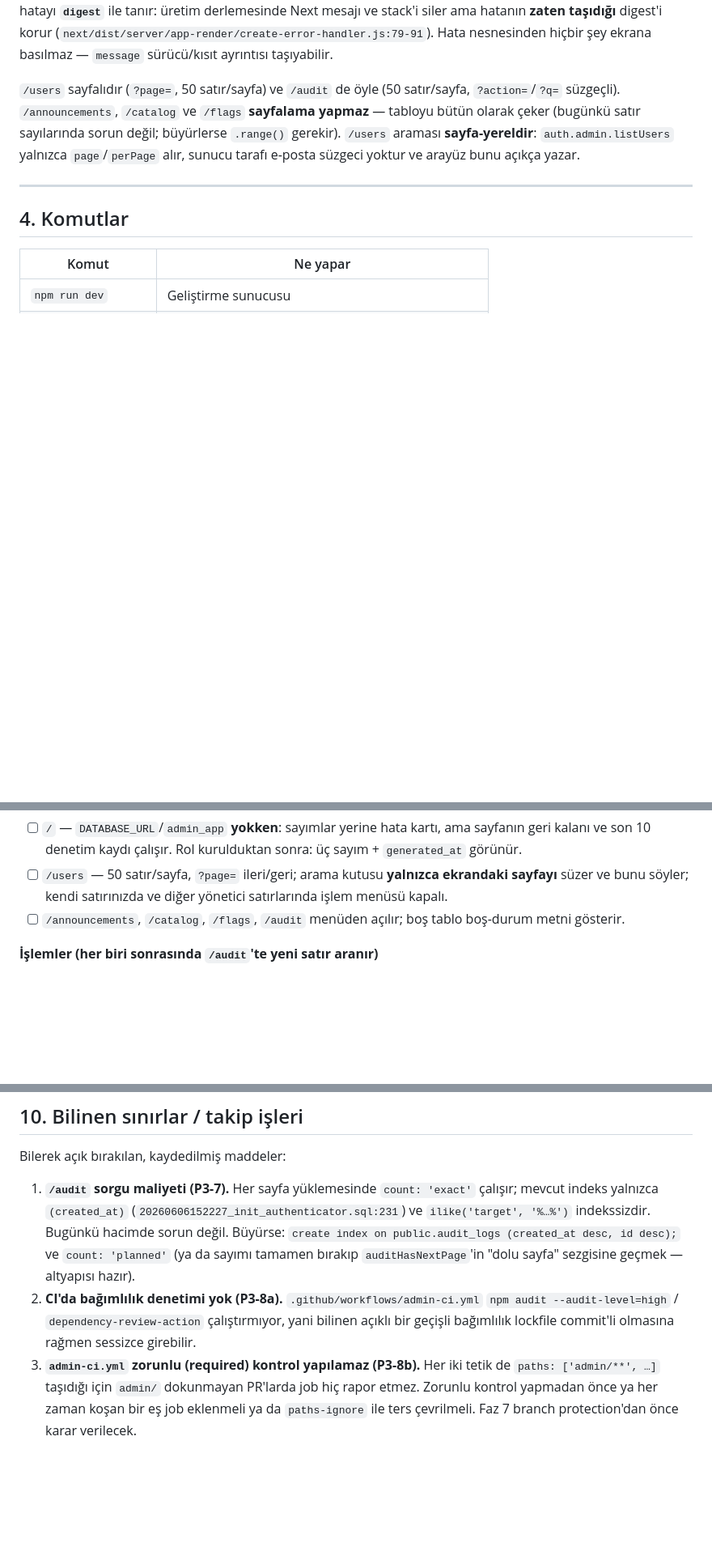
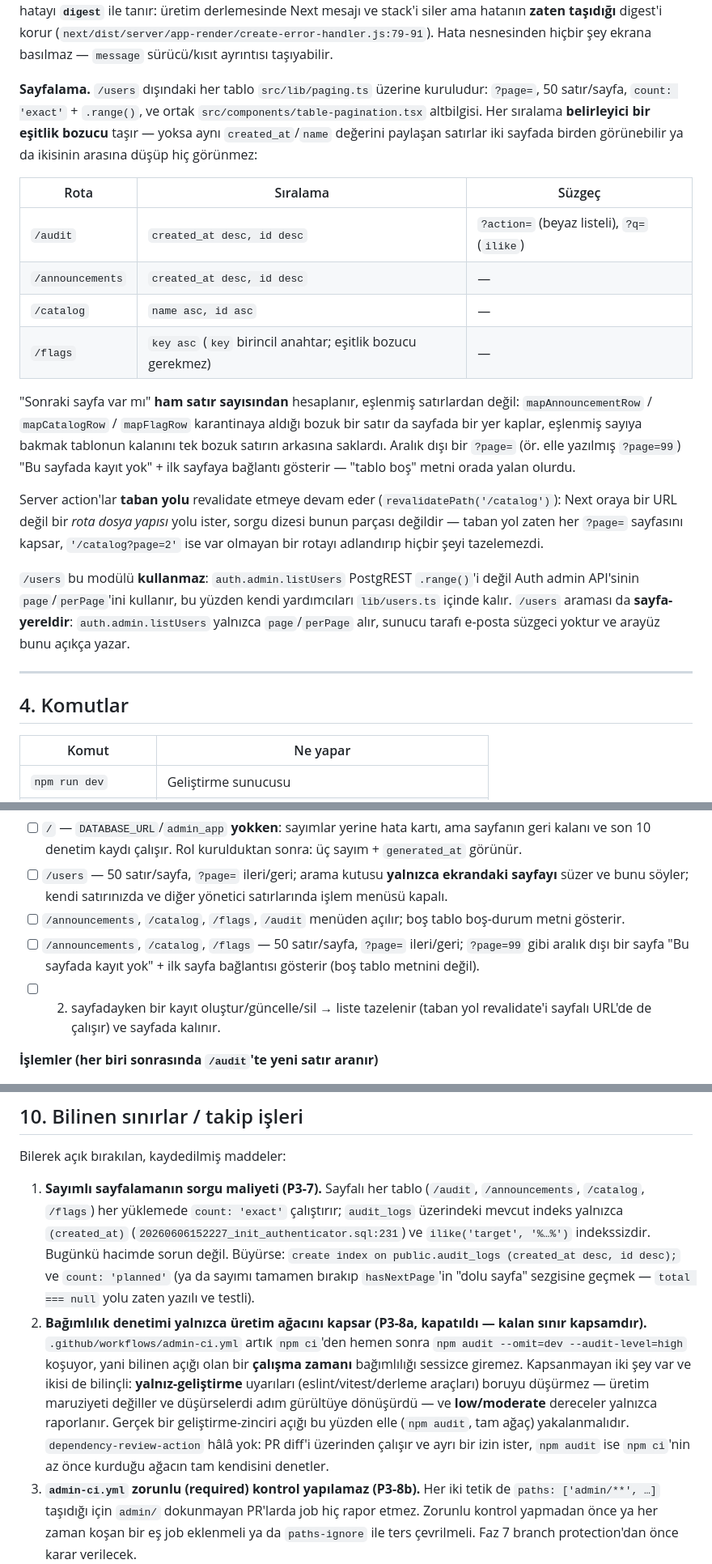
Before and after one commit to mustafa-kara/project_auth, a Markdown page: admin/README.md, 3 parts joined by grey strips. Shown at 81% size. Drawn GitHub-style; blank space fills up the shorter version.

```diff
--- a/admin/README.md
+++ b/admin/README.md
@@ -280,11 +290,32 @@ Next mesajı ve stack'i siler ama hatanın **zaten taşıdığı** digest'i koru
 (`next/dist/server/app-render/create-error-handler.js:79-91`). Hata nesnesinden
 hiçbir şey ekrana basılmaz — `message` sürücü/kısıt ayrıntısı taşıyabilir.
 
-`/users` sayfalıdır (`?page=`, 50 satır/sayfa) ve `/audit` de öyle (50 satır/sayfa, `?action=`/`?q=` süzgeçli).
-`/announcements`, `/catalog` ve `/flags` **sayfalama yapmaz** — tabloyu bütün olarak çeker (bugünkü satır
-sayılarında sorun değil; büyürlerse `.range()` gerekir). `/users` araması **sayfa-yereldir**:
-`auth.admin.listUsers` yalnızca `page`/`perPage` alır, sunucu tarafı e-posta süzgeci yoktur ve arayüz bunu
-açıkça yazar.
+**Sayfalama.** `/users` dışındaki her tablo `src/lib/paging.ts` üzerine kuruludur: `?page=`, 50 satır/sayfa,
+`count: 'exact'` + `.range()`, ve ortak `src/components/table-pagination.tsx` altbilgisi. Her sıralama
+**belirleyici bir eşitlik bozucu** taşır — yoksa aynı `created_at`/`name` değerini paylaşan satırlar iki
+sayfada birden görünebilir ya da ikisinin arasına düşüp hiç görünmez:
+
+| Rota | Sıralama | Süzgeç |
+|---|---|---|
+| `/audit` | `created_at desc, id desc` | `?action=` (beyaz listeli), `?q=` (`ilike`) |
+| `/announcements` | `created_at desc, id desc` | — |
+| `/catalog` | `name asc, id asc` | — |
+| `/flags` | `key asc` (`key` birincil anahtar; eşitlik bozucu gerekmez) | — |
+
+"Sonraki sayfa var mı" **ham satır sayısından** hesaplanır, eşlenmiş satırlardan değil: `mapAnnouncementRow` /
+`mapCatalogRow` / `mapFlagRow` karantinaya aldığı bozuk bir satır da sayfada bir yer kaplar, eşlenmiş sayıya
+bakmak tablonun kalanını tek bozuk satırın arkasına saklardı. Aralık dışı bir `?page=` (ör. elle yazılmış
+`?page=99`) "Bu sayfada kayıt yok" + ilk sayfaya bağlantı gösterir — "tablo boş" metni orada yalan olurdu.
+
+Server action'lar **taban yolu** revalidate etmeye devam eder (`revalidatePath('/catalog')`): Next oraya bir
+URL değil bir *rota dosya yapısı* yolu ister, sorgu dizesi bunun parçası değildir — taban yol zaten her
+`?page=` sayfasını kapsar, `'/catalog?page=2'` ise var olmayan bir rotayı adlandırıp hiçbir şeyi
+tazelemezdi.
+
+`/users` bu modülü **kullanmaz**: `auth.admin.listUsers` PostgREST `.range()`'i değil Auth admin API'sinin
+`page`/`perPage`'ini kullanır, bu yüzden kendi yardımcıları `lib/users.ts` içinde kalır. `/users` araması da
+**sayfa-yereldir**: `auth.admin.listUsers` yalnızca `page`/`perPage` alır, sunucu tarafı e-posta süzgeci
+yoktur ve arayüz bunu açıkça yazar.
 
 ---
 
@@ -511,6 +551,10 @@ satır varken bir kez geçilmesi beklenir.
 - [ ] `/users` — 50 satır/sayfa, `?page=` ileri/geri; arama kutusu **yalnızca ekrandaki sayfayı** süzer ve bunu
       söyler; kendi satırınızda ve diğer yönetici satırlarında işlem menüsü kapalı.
 - [ ] `/announcements`, `/catalog`, `/flags`, `/audit` menüden açılır; boş tablo boş-durum metni gösterir.
+- [ ] `/announcements`, `/catalog`, `/flags` — 50 satır/sayfa, `?page=` ileri/geri; `?page=99` gibi aralık dışı
+      bir sayfa "Bu sayfada kayıt yok" + ilk sayfa bağlantısı gösterir (boş tablo metnini değil).
+- [ ] 2. sayfadayken bir kayıt oluştur/güncelle/sil → liste tazelenir (taban yol revalidate'i sayfalı URL'de de
+      çalışır) ve sayfada kalınır.
 
 **İşlemler (her biri sonrasında `/audit`'te yeni satır aranır)**
 - [ ] Ban → satır "Yasaklı" olur; ilgili kullanıcı uygulamada oturum açamaz. `/audit` → `user.ban`.
@@ -621,17 +665,24 @@ curl -X POST "https://<PROJECT_REF>.supabase.co/auth/v1/admin/users/<uuid>/logou
 
 Bilerek açık bırakılan, kaydedilmiş maddeler:
 
-1. **`/audit` sorgu maliyeti (P3-7).** Her sayfa yüklemesinde `count: 'exact'`
-   çalışır; mevcut indeks yalnızca `(created_at)`
+1. **Sayımlı sayfalamanın sorgu maliyeti (P3-7).** Sayfalı her tablo (`/audit`,
+   `/announcements`, `/catalog`, `/flags`) her yüklemede `count: 'exact'` çalıştırır;
+   `audit_logs` üzerindeki mevcut indeks yalnızca `(created_at)`
    (`20260606152227_init_authenticator.sql:231`) ve `ilike('target', '%…%')`
    indekssizdir. Bugünkü hacimde sorun değil. Büyürse:
    `create index on public.audit_logs (created_at desc, id desc);` ve
-   `count: 'planned'` (ya da sayımı tamamen bırakıp `auditHasNextPage`'in
-   "dolu sayfa" sezgisine geçmek — altyapısı hazır).
-2. **CI'da bağımlılık denetimi yok (P3-8a).** `.github/workflows/admin-ci.yml`
-   `npm audit --audit-level=high` / `dependency-review-action` çalıştırmıyor, yani
-   bilinen açıklı bir geçişli bağımlılık lockfile commit'li olmasına rağmen sessizce
-   girebilir.
+   `count: 'planned'` (ya da sayımı tamamen bırakıp `hasNextPage`'in
+   "dolu sayfa" sezgisine geçmek — `total === null` yolu zaten yazılı ve testli).
+2. **Bağımlılık denetimi yalnızca üretim ağacını kapsar (P3-8a, kapatıldı — kalan
+   sınır kapsamdır).** `.github/workflows/admin-ci.yml` artık `npm ci`'den hemen
+   sonra `npm audit --omit=dev --audit-level=high` koşuyor, yani bilinen açığı olan
+   bir **çalışma zamanı** bağımlılığı sessizce giremez. Kapsanmayan iki şey var ve
+   ikisi de bilinçli: **yalnız-geliştirme** uyarıları (eslint/vitest/derleme araçları)
+   boruyu düşürmez — üretim maruziyeti değiller ve düşürselerdi adım gürültüye
+   dönüşürdü — ve **low/moderate** dereceler yalnızca raporlanır. Gerçek bir
+   geliştirme-zinciri açığı bu yüzden elle (`npm audit`, tam ağaç) yakalanmalıdır.
+   `dependency-review-action` hâlâ yok: PR diff'i üzerinden çalışır ve ayrı bir izin
+   ister, `npm audit` ise `npm ci`'nin az önce kurduğu ağacın tam kendisini denetler.
 3. **`admin-ci.yml` zorunlu (required) kontrol yapılamaz (P3-8b).** Her iki tetik de
    `paths: ['admin/**', …]` taşıdığı için `admin/` dokunmayan PR'larda job hiç rapor
    etmez. Zorunlu kontrol yapmadan önce ya her zaman koşan bir eş job eklenmeli ya da
```
Also changed, not shown: other parts of admin/README.md (+25 -6 lines), CHANGELOG.md (+9 -0 lines), README.md (+4 -3 lines).
